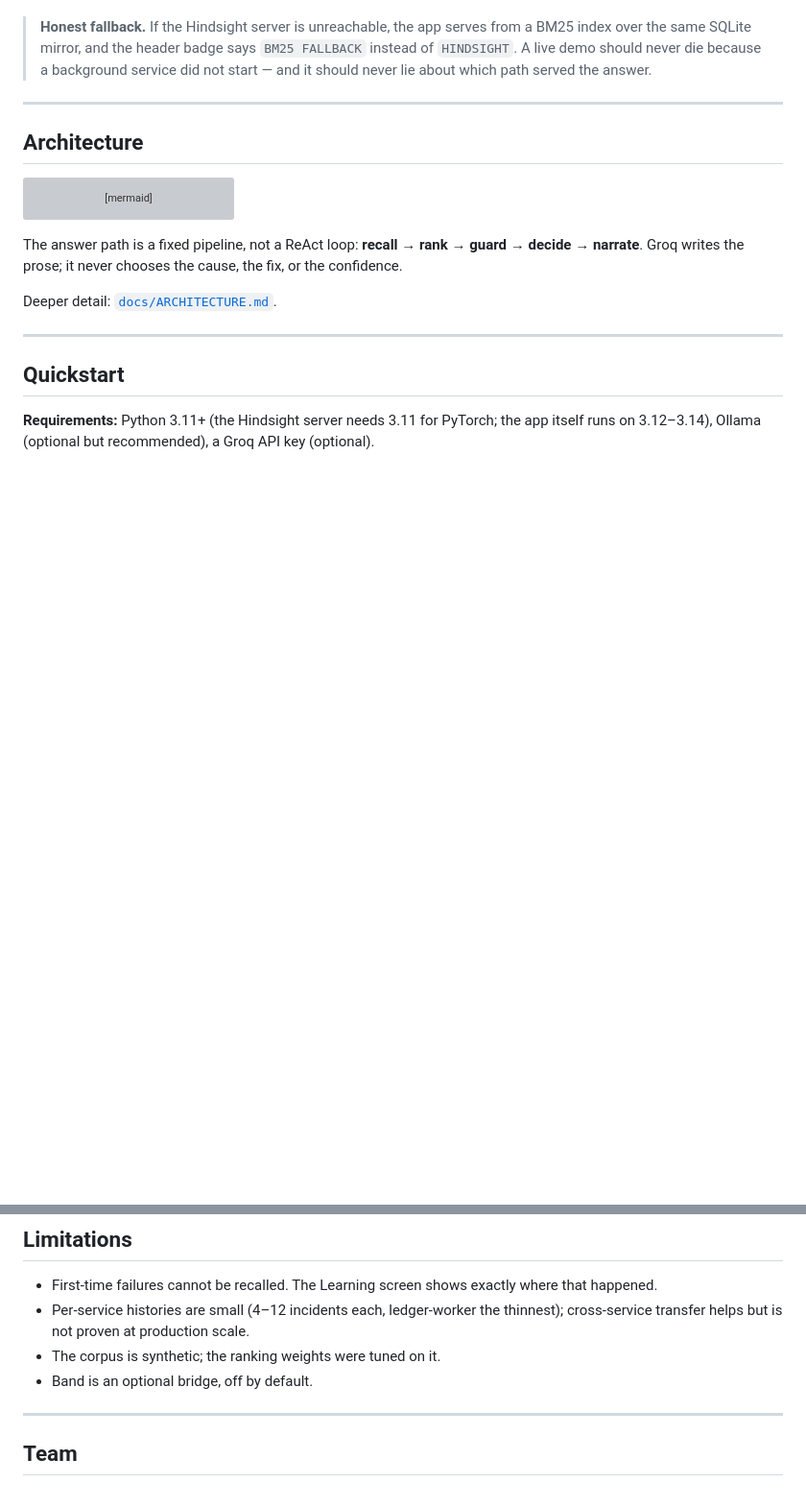
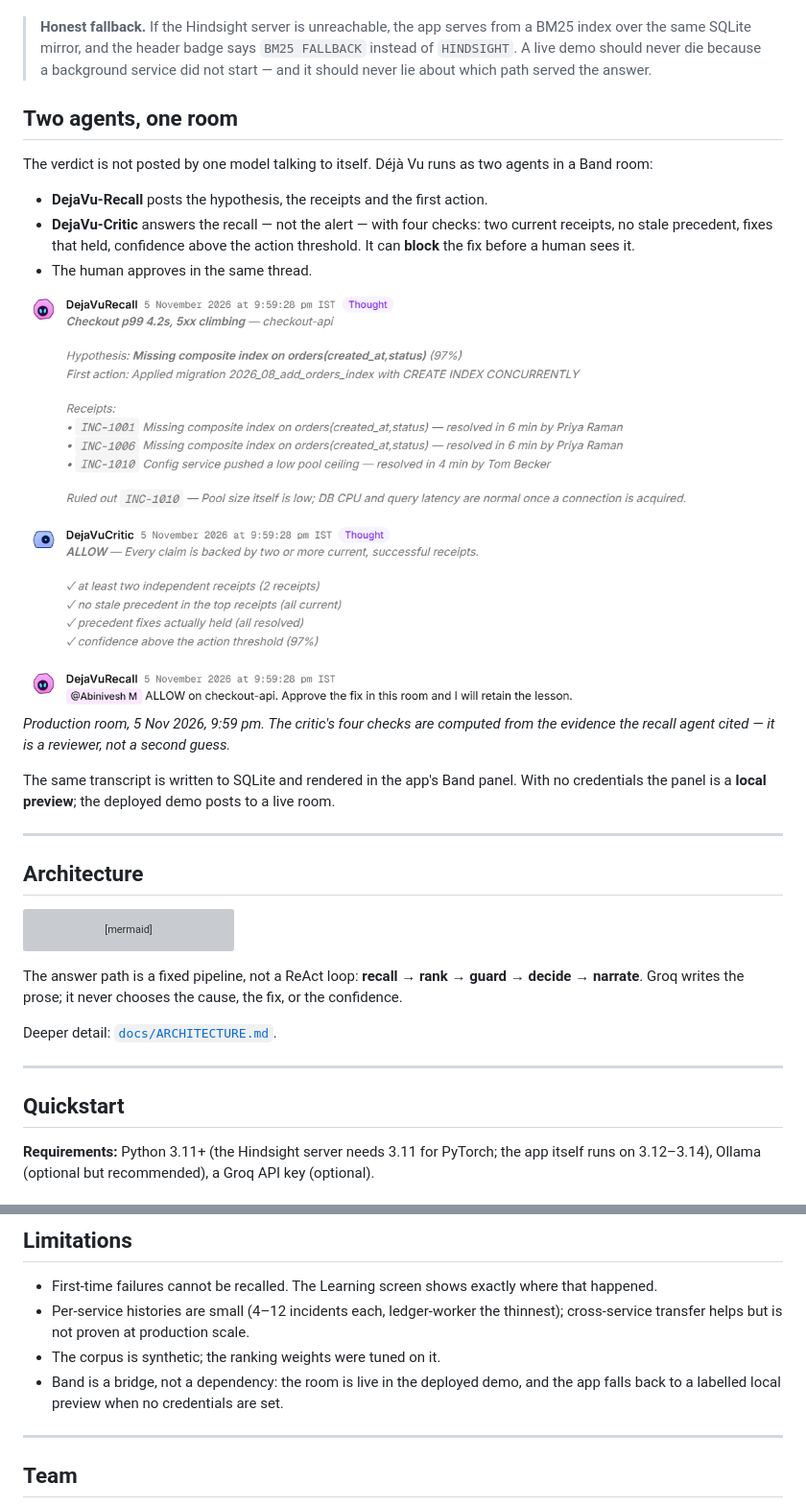
Before and after one commit to abinivesh-m/dejavu, a Markdown page: README.md, 2 parts joined by grey strips. Shown at 96% size. Rendered like a GitHub page; pictures changed too: docs/assets/band-room.png (added); blank space fills up the shorter version; grey boxes are pictures that could not be loaded.

Commit message:
Show the Band handoff instead of asserting it
The submission form has no field for the room, so the proof rides on the repo.
Add the production transcript to the README and stop calling Band optional
when the deployed demo posts to a live room.

```diff
--- a/README.md
+++ b/README.md
@@ -118,6 +118,20 @@ client.retain(
 **Closed loop** — resolving an alert calls `retain` again, so the next matching fingerprint is answerable from the incident that just happened.
 
 > **Honest fallback.** If the Hindsight server is unreachable, the app serves from a BM25 index over the same SQLite mirror, and the header badge says `BM25 FALLBACK` instead of `HINDSIGHT`. A live demo should never die because a background service did not start — and it should never lie about which path served the answer.
+
+## Two agents, one room
+
+The verdict is not posted by one model talking to itself. Déjà Vu runs as two agents in a Band room:
+
+- **DejaVu-Recall** posts the hypothesis, the receipts and the first action.
+- **DejaVu-Critic** answers the recall — not the alert — with four checks: two current receipts, no stale precedent, fixes that held, confidence above the action threshold. It can **block** the fix before a human sees it.
+- The human approves in the same thread.
+
+<img src="docs/assets/band-room.png" alt="Band room: recall post, critic ALLOW with four checks, mention handoff" width="900">
+
+*Production room, 5 Nov 2026, 9:59 pm. The critic's four checks are computed from the evidence the recall agent cited — it is a reviewer, not a second guess.*
+
+The same transcript is written to SQLite and rendered in the app's Band panel. With no credentials the panel is a **local preview**; the deployed demo posts to a live room.
 
 ---
 
@@ -291,7 +305,7 @@ python -m scripts.smoke    # off → on → resolve → repeat → replay
 - First-time failures cannot be recalled. The Learning screen shows exactly where that happened.
 - Per-service histories are small (4–12 incidents each, ledger-worker the thinnest); cross-service transfer helps but is not proven at production scale.
 - The corpus is synthetic; the ranking weights were tuned on it.
-- Band is an optional bridge, off by default.
+- Band is a bridge, not a dependency: the room is live in the deployed demo, and the app falls back to a labelled local preview when no credentials are set.
 
 ---
 
```
